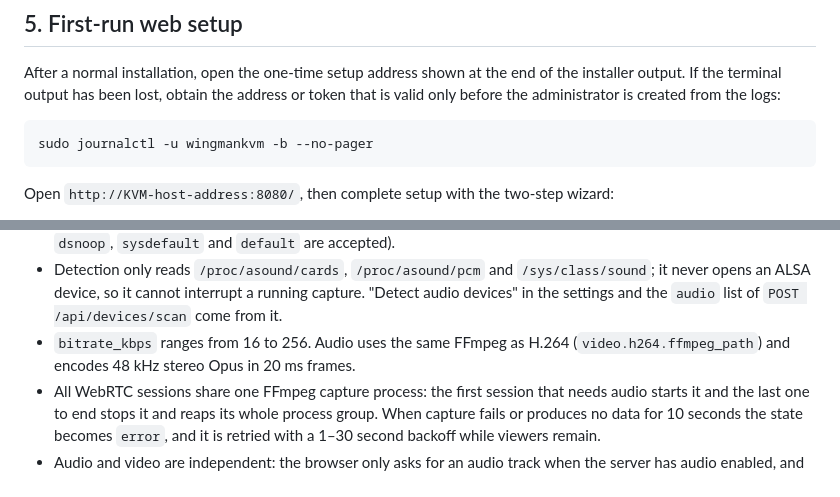
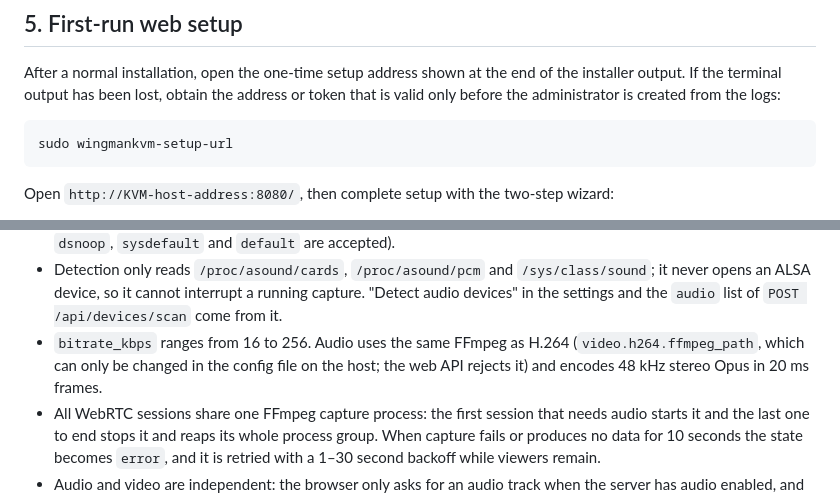
Before and after one commit to XiNian-dada/WingmanKVM, a Markdown page: docs/en/DEPLOYMENT.md, 2 parts joined by grey strips. Drawn GitHub-style.

````diff
--- a/docs/en/DEPLOYMENT.md
+++ b/docs/en/DEPLOYMENT.md
@@ -221,7 +221,7 @@ Do not point `WINGMANKVM_GADGET_NAME` at a third-party Gadget that you do not in
 After a normal installation, open the one-time setup address shown at the end of the installer output. If the terminal output has been lost, obtain the address or token that is valid only before the administrator is created from the logs:
 
 ```bash
-sudo journalctl -u wingmankvm -b --no-pager
+sudo wingmankvm-setup-url
 ```
 
 Open `http://KVM-host-address:8080/`, then complete setup with the two-step wizard:
@@ -465,7 +465,7 @@ Most UVC capture cards also expose a USB Audio sound card. When enabled, the car
 
 - With `device` set to `null`, selection is automatic: the sound card on the same USB device as the current capture card (`video.device`) first, otherwise the only USB sound card; with several indistinguishable cards nothing is guessed. You can also enter an ALSA name such as `plughw:CARD=MS2109,DEV=0` or `hw:1,0` (only `hw`, `plughw`, `dsnoop`, `sysdefault` and `default` are accepted).
 - Detection only reads `/proc/asound/cards`, `/proc/asound/pcm` and `/sys/class/sound`; it never opens an ALSA device, so it cannot interrupt a running capture. "Detect audio devices" in the settings and the `audio` list of `POST /api/devices/scan` come from it.
-- `bitrate_kbps` ranges from 16 to 256. Audio uses the same FFmpeg as H.264 (`video.h264.ffmpeg_path`) and encodes 48 kHz stereo Opus in 20 ms frames.
+- `bitrate_kbps` ranges from 16 to 256. Audio uses the same FFmpeg as H.264 (`video.h264.ffmpeg_path`, which can only be changed in the config file on the host; the web API rejects it) and encodes 48 kHz stereo Opus in 20 ms frames.
 - All WebRTC sessions share one FFmpeg capture process: the first session that needs audio starts it and the last one to end stops it and reaps its whole process group. When capture fails or produces no data for 10 seconds the state becomes `error`, and it is retried with a 1–30 second backoff while viewers remain.
 - Audio and video are independent: the browser only asks for an audio track when the server has audio enabled, and the server only adds the Opus track when a device is detected; otherwise only video is negotiated, as before. Audio forwarding is not part of the session watchdog, so a failing capture, an unplugged device or a changed audio setting never disconnects, restarts or renegotiates video. Changing only the audio settings does not restart video capture either. Established sessions keep their tracks: a session with an audio track switches to the new capture device, and a session opened before audio was enabled needs to reconnect to get audio (applying the settings page reconnects the current page automatically).
 - The browser always starts muted (to satisfy autoplay policies); click the speaker button in the toolbar to unmute. If the browser refuses playback with sound, the page returns to muted and keeps showing the picture.
````
Also changed, not shown: docs/DEPLOYMENT.md (+2 -2 lines).
